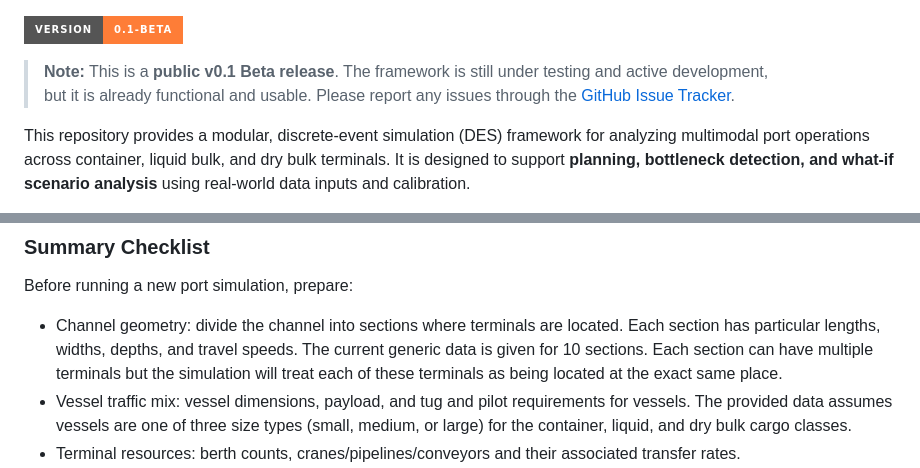
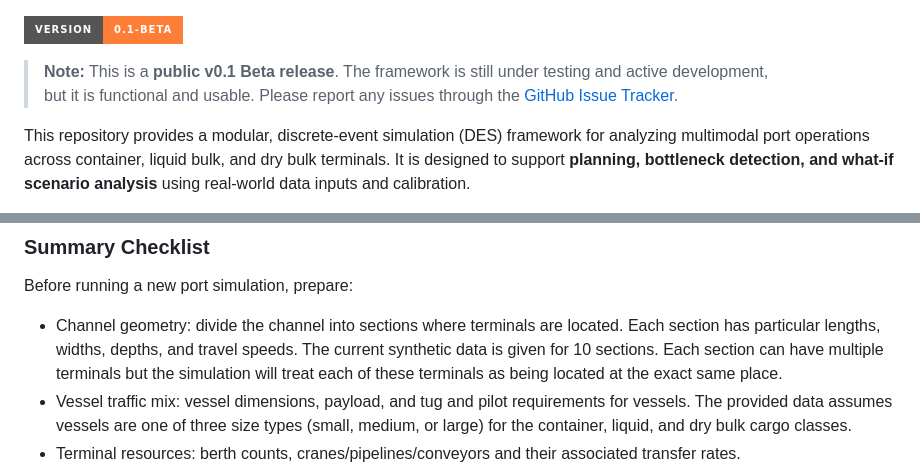
Before and after one commit to spartalab/port-simulation, a Markdown page: README.md, 2 parts joined by grey strips. GitHub-like rendering; badges without logos.

```diff
--- a/README.md
+++ b/README.md
@@ -7,7 +7,7 @@
 ![Version](https://img.shields.io/badge/Version-0.1--Beta-orange?style=for-the-badge)
 
 > **Note:** This is a **public v0.1 Beta release**. The framework is still under testing and active development,
-> but it is already functional and usable. Please report any issues through the [GitHub Issue Tracker](https://github.com/spartalab/port-simulation/issues).
+> but it is functional and usable. Please report any issues through the [GitHub Issue Tracker](https://github.com/spartalab/port-simulation/issues).
 
 
 This repository provides a modular, discrete-event simulation (DES) framework for analyzing multimodal port operations across container, liquid bulk, and dry bulk terminals. It is designed to support **planning, bottleneck detection, and what-if scenario analysis** using real-world data inputs and calibration.
@@ -50,7 +50,7 @@ The simulation requires several input files that define the **navigation channel
 
 ### Summary Checklist
 Before running a new port simulation, prepare:
-- Channel geometry: divide the channel into sections where terminals are located. Each section has particular lengths, widths, depths, and travel speeds. The current generic data is given for 10 sections. Each section can have multiple terminals but the simulation will treat each of these terminals as being located at the exact same place.
+- Channel geometry: divide the channel into sections where terminals are located. Each section has particular lengths, widths, depths, and travel speeds. The current synthetic data is given for 10 sections. Each section can have multiple terminals but the simulation will treat each of these terminals as being located at the exact same place.
 - Vessel traffic mix: vessel dimensions, payload, and tug and pilot requirements for vessels. The provided data assumes vessels are one of three size types (small, medium, or large) for the container, liquid, and dry bulk cargo classes.
 - Terminal resources: berth counts, cranes/pipelines/conveyors and their associated transfer rates.
 - Landside: truck and train arrival rates, gates, storage, payloads, and terminals which have these connections.
```
